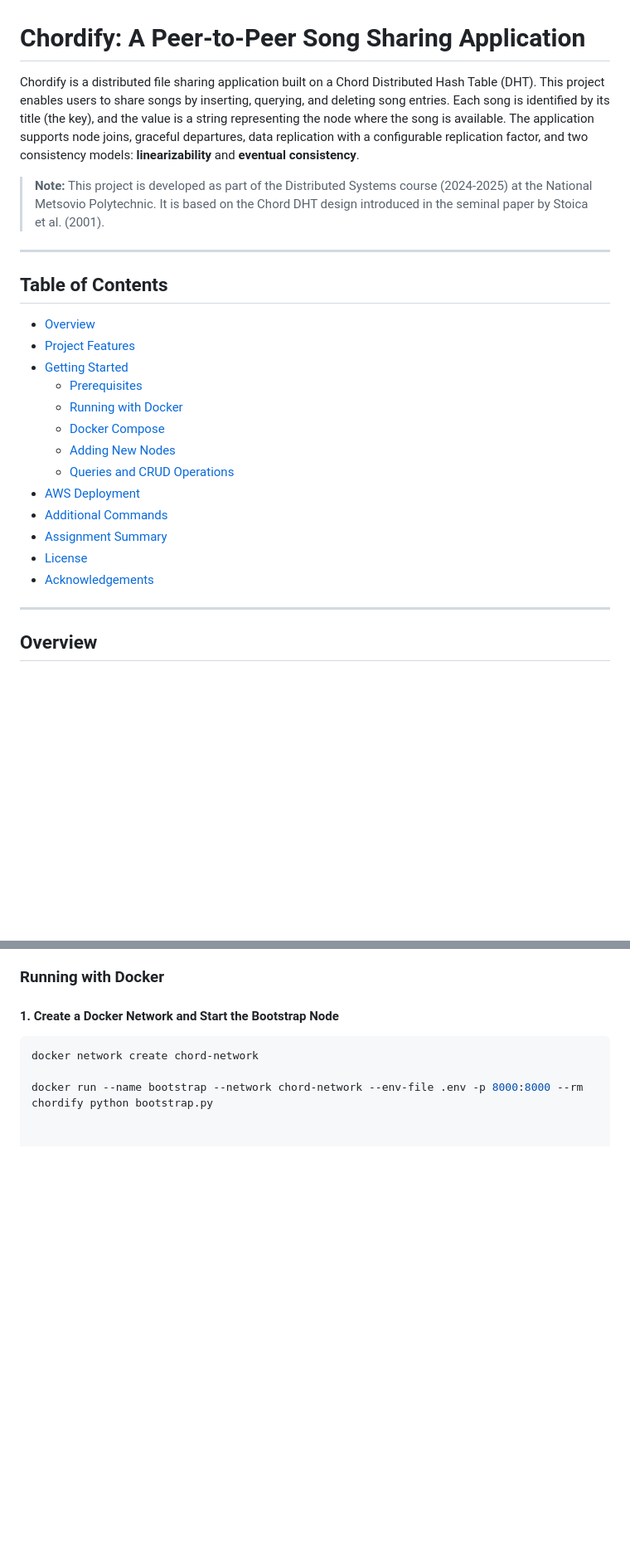
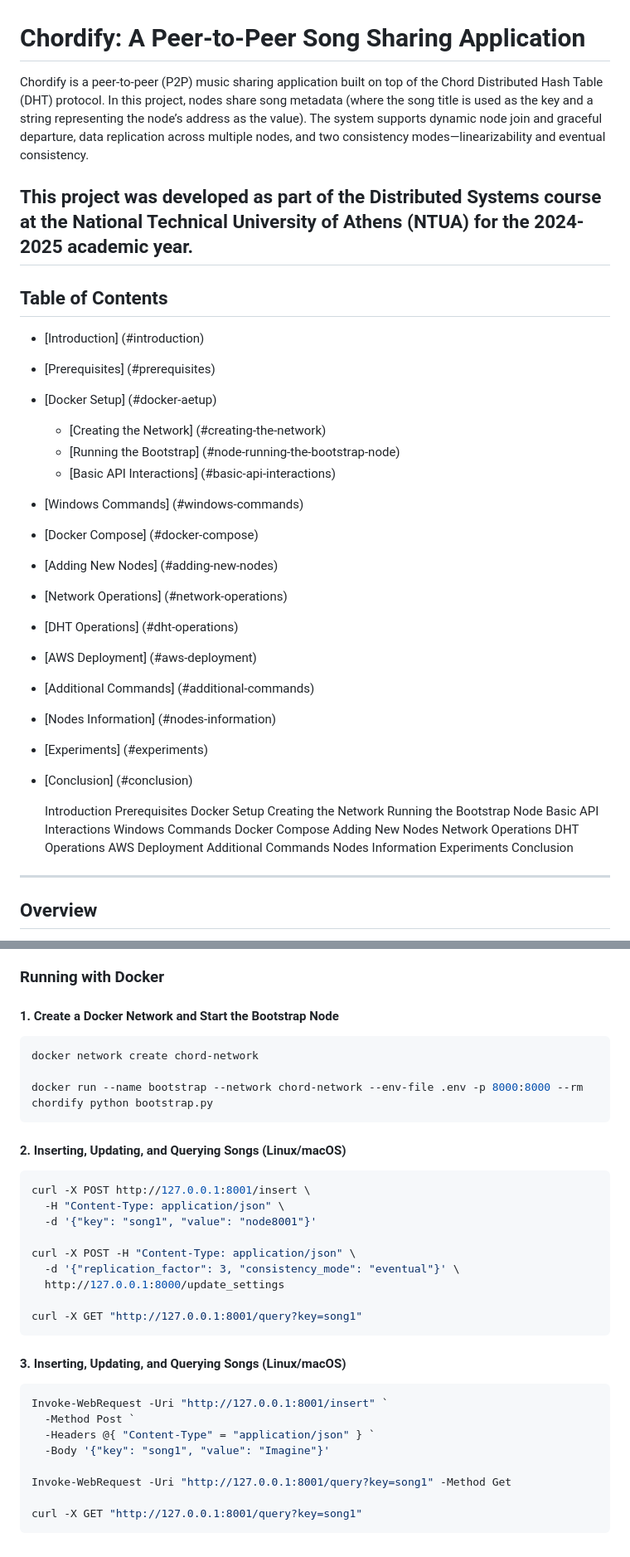
Before and after one commit to georgakopoulosgeo/NTUA_Distributed_Systems, a Markdown page: README.md, 2 parts joined by grey strips. Shown: that part at 83% size. Rendered like a GitHub page; blank space fills up the shorter version.

````diff
--- a/README.md
+++ b/README.md
@@ -1,26 +1,46 @@
 # Chordify: A Peer-to-Peer Song Sharing Application
 
-Chordify is a distributed file sharing application built on a Chord Distributed Hash Table (DHT). This project enables users to share songs by inserting, querying, and deleting song entries. Each song is identified by its title (the key), and the value is a string representing the node where the song is available. The application supports node joins, graceful departures, data replication with a configurable replication factor, and two consistency models: **linearizability** and **eventual consistency**.
+Chordify is a peer-to-peer (P2P) music sharing application built on top of the Chord Distributed Hash Table (DHT) protocol. In this project, nodes share song metadata (where the song title is used as the key and a string representing the node’s address as the value). The system supports dynamic node join and graceful departure, data replication across multiple nodes, and two consistency modes—linearizability and eventual consistency.
 
-> **Note:** This project is developed as part of the Distributed Systems course (2024-2025) at the National Metsovio Polytechnic. It is based on the Chord DHT design introduced in the seminal paper by Stoica et al. (2001).
-
+This project was developed as part of the Distributed Systems course at the National Technical University of Athens (NTUA) for the 2024-2025 academic year.
 ---
 
 ## Table of Contents
 
-- [Overview](#overview)
-- [Project Features](#project-features)
-- [Getting Started](#getting-started)
-  - [Prerequisites](#prerequisites)
-  - [Running with Docker](#running-with-docker)
-  - [Docker Compose](#docker-compose)
-  - [Adding New Nodes](#adding-new-nodes)
-  - [Queries and CRUD Operations](#queries-and-crud-operations)
-- [AWS Deployment](#aws-deployment)
-- [Additional Commands](#additional-commands)
-- [Assignment Summary](#assignment-summary)
-- [License](#license)
-- [Acknowledgements](#acknowledgements)
+- [Introduction] (#introduction)
+- [Prerequisites] (#prerequisites)
+- [Docker Setup] (#docker-aetup)
+  - [Creating the Network] (#creating-the-network)
+  - [Running the Bootstrap] (#node-running-the-bootstrap-node)
+  - [Basic API Interactions] (#basic-api-interactions)
+- [Windows Commands] (#windows-commands)
+- [Docker Compose] (#docker-compose)
+- [Adding New Nodes] (#adding-new-nodes)
+- [Network Operations] (#network-operations)
+- [DHT Operations] (#dht-operations)
+- [AWS Deployment] (#aws-deployment)
+- [Additional Commands] (#additional-commands)
+- [Nodes Information] (#nodes-information)
+- [Experiments] (#experiments)
+- [Conclusion] (#conclusion)
+
+
+  Introduction
+Prerequisites
+Docker Setup
+Creating the Network
+Running the Bootstrap Node
+Basic API Interactions
+Windows Commands
+Docker Compose
+Adding New Nodes
+Network Operations
+DHT Operations
+AWS Deployment
+Additional Commands
+Nodes Information
+Experiments
+Conclusion
 
 ---
 
@@ -66,3 +86,28 @@ Chordify is designed as a P2P song sharing system where:
 docker network create chord-network
 
 docker run --name bootstrap --network chord-network --env-file .env -p 8000:8000 --rm chordify python bootstrap.py
+```
+#### 2. Inserting, Updating, and Querying Songs (Linux/macOS)
+```bash
+curl -X POST http://127.0.0.1:8001/insert \
+  -H "Content-Type: application/json" \
+  -d '{"key": "song1", "value": "node8001"}'
+
+curl -X POST -H "Content-Type: application/json" \
+  -d '{"replication_factor": 3, "consistency_mode": "eventual"}' \
+  http://127.0.0.1:8000/update_settings
+
+curl -X GET "http://127.0.0.1:8001/query?key=song1"
+```
+
+#### 3. Inserting, Updating, and Querying Songs (Linux/macOS)
+```bash
+Invoke-WebRequest -Uri "http://127.0.0.1:8001/insert" `
+  -Method Post `
+  -Headers @{ "Content-Type" = "application/json" } `
+  -Body '{"key": "song1", "value": "Imagine"}'
+
+Invoke-WebRequest -Uri "http://127.0.0.1:8001/query?key=song1" -Method Get
+
+curl -X GET "http://127.0.0.1:8001/query?key=song1"
+```
````
